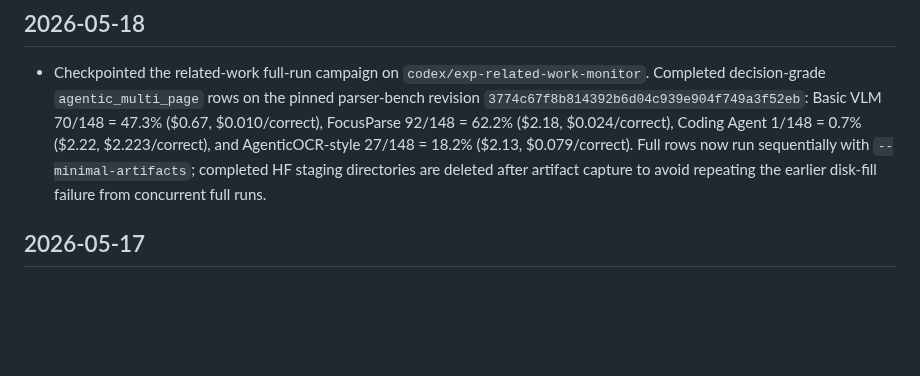
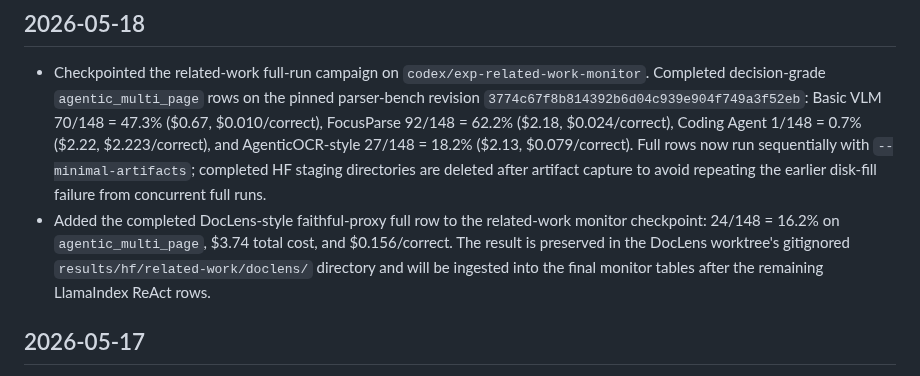
Before and after one commit to gabrielkmbo/FocusParse, a Markdown page: .claude/memory/project_changelog.md, the part around the change. Drawn GitHub-style; blank space fills up the shorter version.

Commit message:
docs: checkpoint doclens result

```diff
--- a/.claude/memory/project_changelog.md
+++ b/.claude/memory/project_changelog.md
@@ -12,6 +12,11 @@
   sequentially with `--minimal-artifacts`; completed HF staging directories are
   deleted after artifact capture to avoid repeating the earlier disk-fill
   failure from concurrent full runs.
+- Added the completed DocLens-style faithful-proxy full row to the related-work
+  monitor checkpoint: 24/148 = 16.2% on `agentic_multi_page`, $3.74 total cost,
+  and $0.156/correct. The result is preserved in the DocLens worktree's
+  gitignored `results/hf/related-work/doclens/` directory and will be ingested
+  into the final monitor tables after the remaining LlamaIndex ReAct rows.
 
 ## 2026-05-17
 
```
Also changed, not shown: docs/research/2026-05-18-related-work-experiment-monitor.md (+1 -1 lines).
